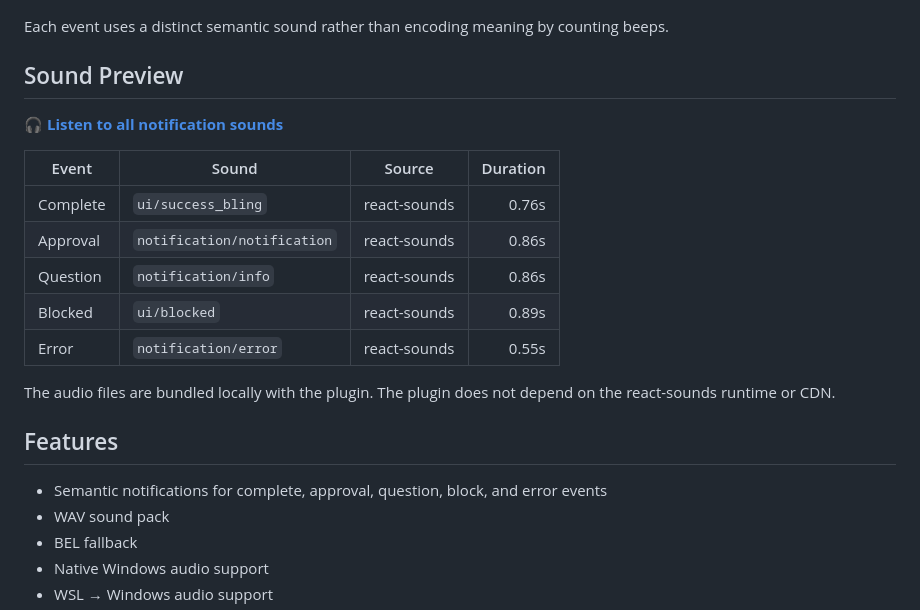
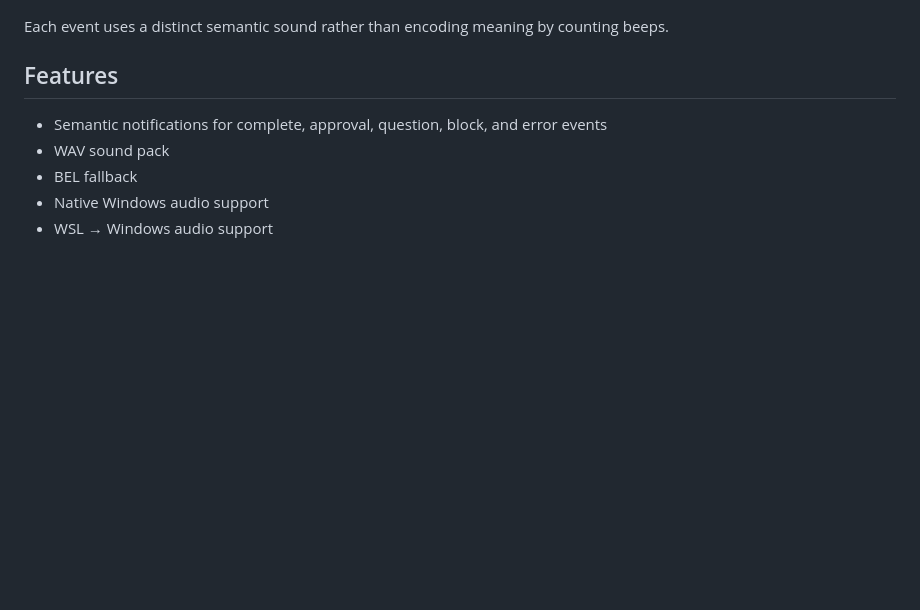
Before and after one commit to ZYar-er/dsh-notify-bell, a Markdown page: README.md, the part around one of its changes. GitHub-like rendering; blank space fills up the shorter version.

Commit message:
docs: move sound preview link to top, drop redundant preview sections

```diff
--- a/README.md
+++ b/README.md
@@ -17,20 +19,6 @@ Instead of notifying on every internal event, it focuses on moments when the age
 - ✗ **Error** — the agent encountered an error
 
 Each event uses a distinct semantic sound rather than encoding meaning by counting beeps.
-
-## Sound Preview
-
-🎧 **[Listen to all notification sounds](https://zyar-er.github.io/dsh-notify-bell/sound-showcase/)**
-
-| Event | Sound | Source | Duration |
-|---|---|---|---:|
-| Complete | `ui/success_bling` | react-sounds | 0.76s |
-| Approval | `notification/notification` | react-sounds | 0.86s |
-| Question | `notification/info` | react-sounds | 0.86s |
-| Blocked | `ui/blocked` | react-sounds | 0.89s |
-| Error | `notification/error` | react-sounds | 0.55s |
-
-The audio files are bundled locally with the plugin. The plugin does not depend on the react-sounds runtime or CDN.
 
 ## Features
 
```
Also changed, not shown: other parts of README.md (+2 -0 lines), README.zh.md (+2 -14 lines).
